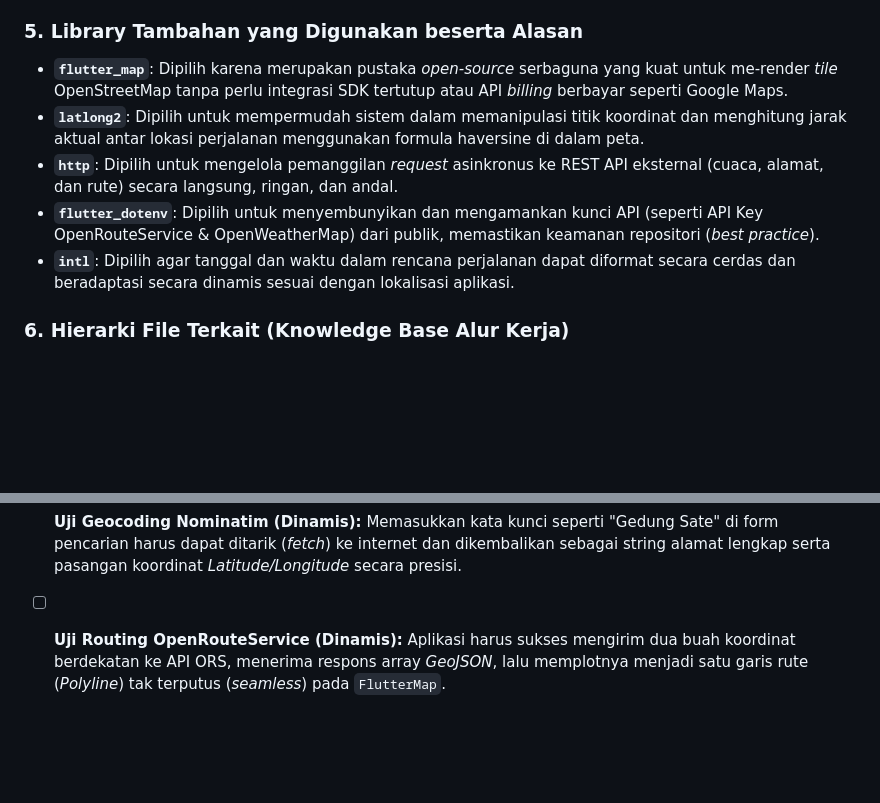
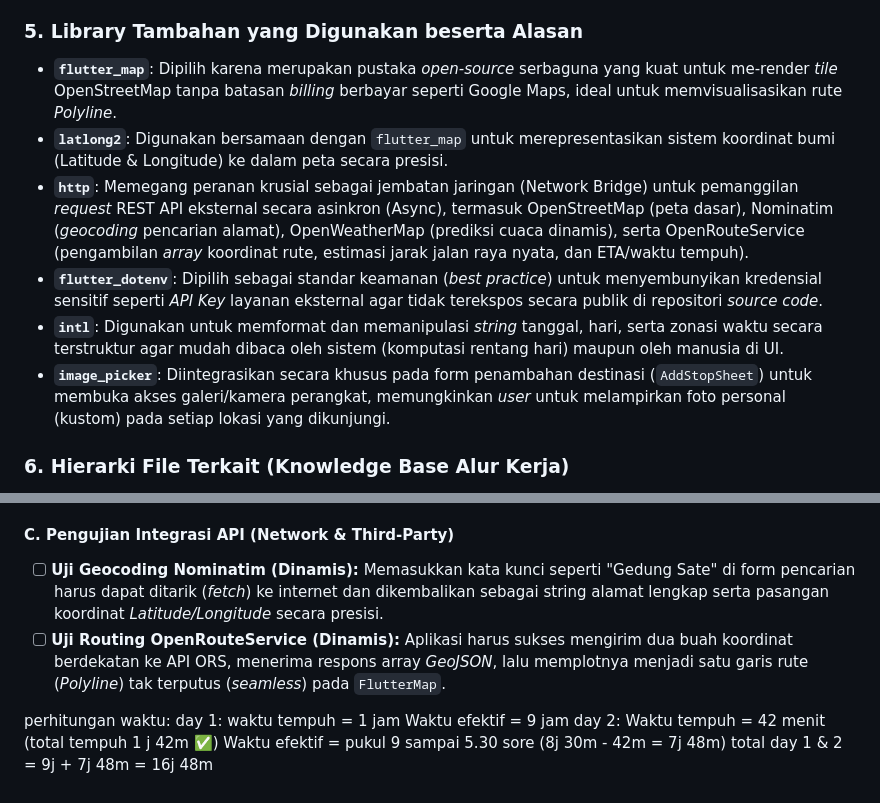
Before and after one commit to Haykal-9/ass-pbbl, a Markdown page: asesmen 2 & 3 diki.md, 2 parts joined by grey strips. GitHub-like rendering; blank space fills up the shorter version.

Commit message:
docs: update project README and dependencies while removing assessment documentation

```diff
--- a/asesmen 2 & 3 diki.md
+++ b/asesmen 2 & 3 diki.md
@@ -59,11 +59,12 @@ Asesmen 3 berfokus pada pengalaman pengguna tingkat lanjut melalui pembangunan a
 *   **Layanan API Eksternal**: OpenStreetMap (peta/basemap), Nominatim (pencarian alamat/geocoding), OpenRouteService (penggambaran garis rute navigasi), OpenWeatherMap (informasi cuaca dinamis di Trip Planner).
 
 ### 5. Library Tambahan yang Digunakan beserta Alasan
-*   **`flutter_map`**: Dipilih karena merupakan pustaka *open-source* serbaguna yang kuat untuk me-render *tile* OpenStreetMap tanpa perlu integrasi SDK tertutup atau API *billing* berbayar seperti Google Maps.
-*   **`latlong2`**: Dipilih untuk mempermudah sistem dalam memanipulasi titik koordinat dan menghitung jarak aktual antar lokasi perjalanan menggunakan formula haversine di dalam peta.
-*   **`http`**: Dipilih untuk mengelola pemanggilan *request* asinkronus ke REST API eksternal (cuaca, alamat, dan rute) secara langsung, ringan, dan andal.
-*   **`flutter_dotenv`**: Dipilih untuk menyembunyikan dan mengamankan kunci API (seperti API Key OpenRouteService & OpenWeatherMap) dari publik, memastikan keamanan repositori (*best practice*).
-*   **`intl`**: Dipilih agar tanggal dan waktu dalam rencana perjalanan dapat diformat secara cerdas dan beradaptasi secara dinamis sesuai dengan lokalisasi aplikasi.
+*   **`flutter_map`**: Dipilih karena merupakan pustaka *open-source* serbaguna yang kuat untuk me-render *tile* OpenStreetMap tanpa batasan *billing* berbayar seperti Google Maps, ideal untuk memvisualisasikan rute *Polyline*.
+*   **`latlong2`**: Digunakan bersamaan dengan `flutter_map` untuk merepresentasikan sistem koordinat bumi (Latitude & Longitude) ke dalam peta secara presisi.
+*   **`http`**: Memegang peranan krusial sebagai jembatan jaringan (Network Bridge) untuk pemanggilan *request* REST API eksternal secara asinkron (Async), termasuk OpenStreetMap (peta dasar), Nominatim (*geocoding* pencarian alamat), OpenWeatherMap (prediksi cuaca dinamis), serta OpenRouteService (pengambilan *array* koordinat rute, estimasi jarak jalan raya nyata, dan ETA/waktu tempuh).
+*   **`flutter_dotenv`**: Dipilih sebagai standar keamanan (*best practice*) untuk menyembunyikan kredensial sensitif seperti *API Key* layanan eksternal agar tidak terekspos secara publik di repositori *source code*.
+*   **`intl`**: Digunakan untuk memformat dan memanipulasi *string* tanggal, hari, serta zonasi waktu secara terstruktur agar mudah dibaca oleh sistem (komputasi rentang hari) maupun oleh manusia di UI.
+*   **`image_picker`**: Diintegrasikan secara khusus pada form penambahan destinasi (`AddStopSheet`) untuk membuka akses galeri/kamera perangkat, memungkinkan *user* untuk melampirkan foto personal (kustom) pada setiap lokasi yang dikunjungi.
 
 ### 6. Hierarki File Terkait (Knowledge Base Alur Kerja)
 Untuk membangun keseluruhan arsitektur Rencana Perjalanan secara komprehensif, implementasi harus melewati rantai file berikut secara berurutan:
@@ -99,3 +100,10 @@ Berikut adalah daftar skenario pengujian komprehensif yang dirancang khusus untu
 #### C. Pengujian Integrasi API (Network & Third-Party)
 - [ ] **Uji Geocoding Nominatim (Dinamis):** Memasukkan kata kunci seperti "Gedung Sate" di form pencarian harus dapat ditarik (*fetch*) ke internet dan dikembalikan sebagai string alamat lengkap serta pasangan koordinat *Latitude/Longitude* secara presisi.
 - [ ] **Uji Routing OpenRouteService (Dinamis):** Aplikasi harus sukses mengirim dua buah koordinat berdekatan ke API ORS, menerima respons array *GeoJSON*, lalu memplotnya menjadi satu garis rute (*Polyline*) tak terputus (*seamless*) pada `FlutterMap`.
+
+perhitungan waktu:
+day 1: waktu tempuh = 1 jam
+       Waktu efektif = 9 jam
+day 2: Waktu tempuh = 42 menit (total tempuh 1 j 42m ✅)
+       Waktu efektif = pukul 9 sampai 5.30 sore (8j 30m - 42m = 7j 48m)
+total day 1 & 2 = 9j + 7j 48m = 16j 48m
```
